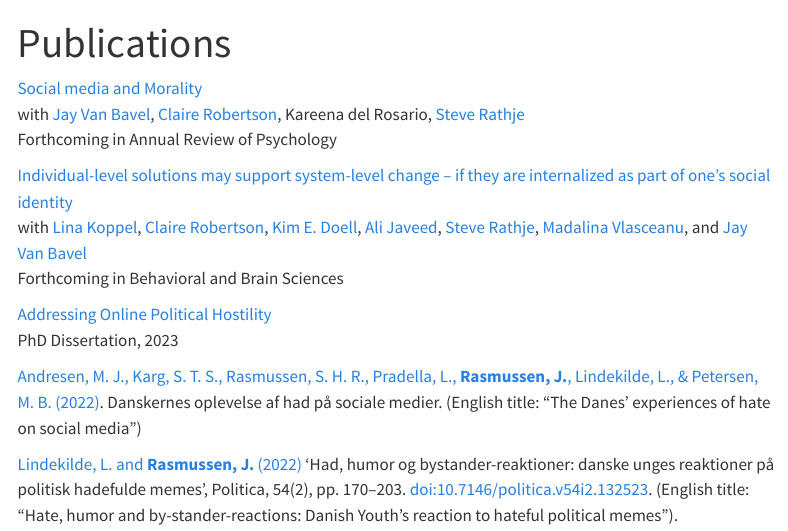
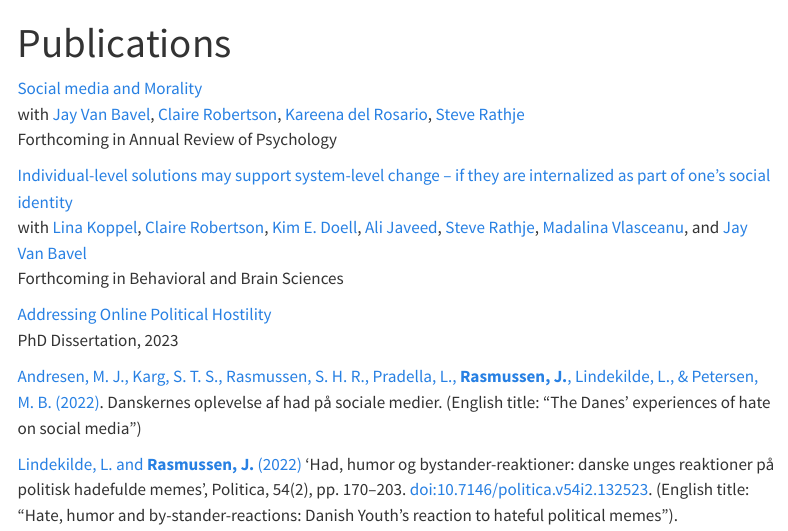
Before and after one commit to jesper-rasmussen/jesper-rasmussen.github.io, a Quarto document (publications.qmd): the page in a window 1100 px wide, from its top. Rendered offline with R 4.5, knitr and Pandoc in place of Quarto, with nearby package versions; menus at the side of the page are left out.

Commit message:
Fjern underscore

```diff
--- a/_quarto.yml
+++ b/_quarto.yml
@@ -21,7 +21,7 @@ website:
 format:
   html:
     theme: lux
-    css: styles.css
+    css: mystyles.css
     toc: true
 
 editor: visual
--- /dev/null
+++ b/mystyles.css
@@ -0,0 +1,3 @@
+a {
+  text-decoration: none;
+}
--- a/publications.qmd
+++ b/publications.qmd
@@ -3,7 +3,7 @@ title: "Publications"
 ---
 
 [Social media and Morality](https://psyarxiv.com/ywevq/) <br>
-with [Jay Van Bavel](https://www.jayvanbavel.com/), [Claire Robertson](https://scholar.google.com/citations?user=U86vr3EAAAAJ&hl=en&oi=ao), Kareena del Rosario, [Steve Rathje](https://stevenrathje.com/) <br>
+with [Jay Van Bavel](https://www.jayvanbavel.com/), [Claire Robertson](https://scholar.google.com/citations?user=U86vr3EAAAAJ&hl=en&oi=ao), [Kareena del Rosario](https://scholar.google.com/citations?user=ZS2vTasAAAAJ&hl=en), [Steve Rathje](https://stevenrathje.com/) <br>
 Forthcoming in Annual Review of Psychology
 
 
```
Also changed, not shown: docs/mystyles.scss (added), 5 other files.
